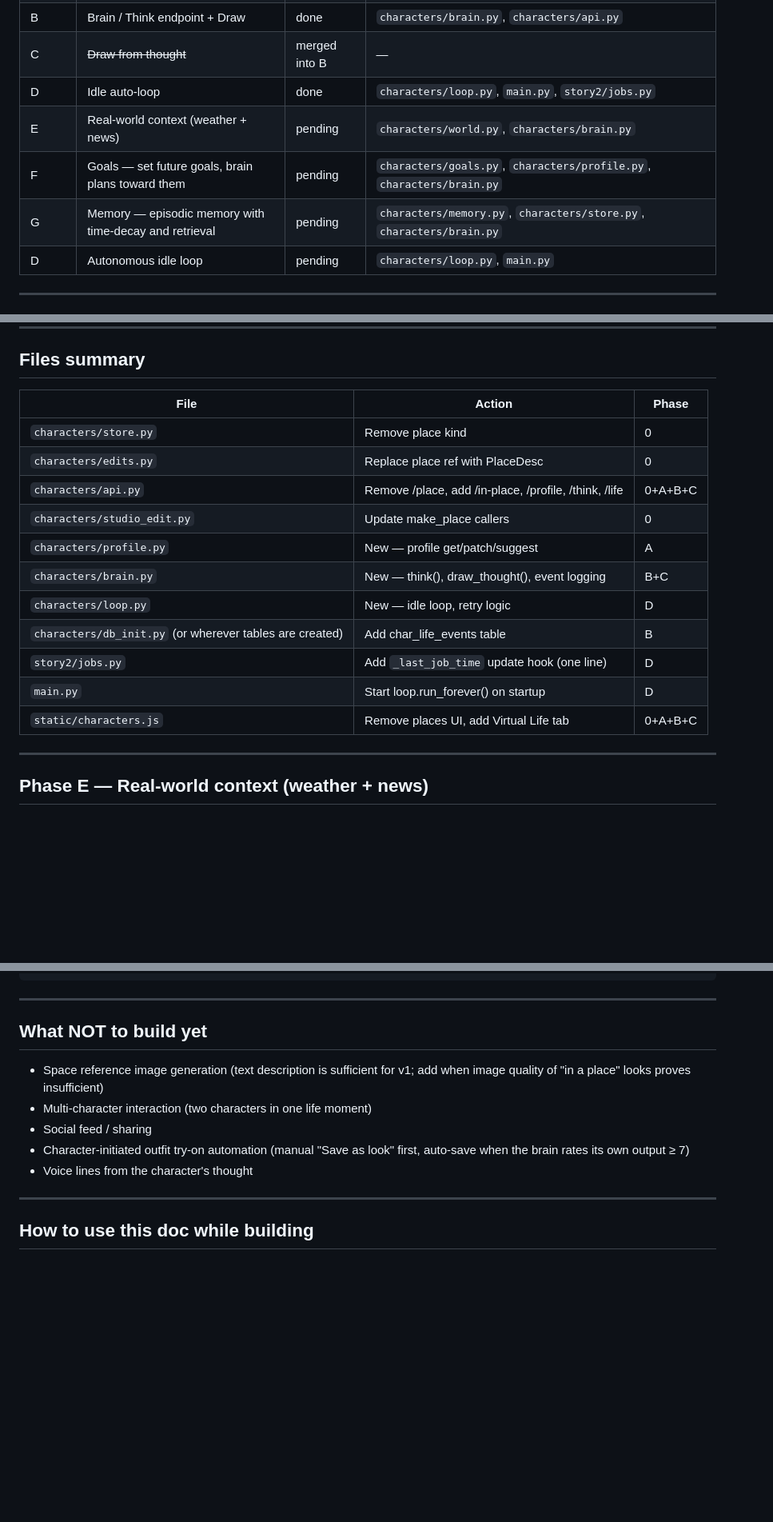
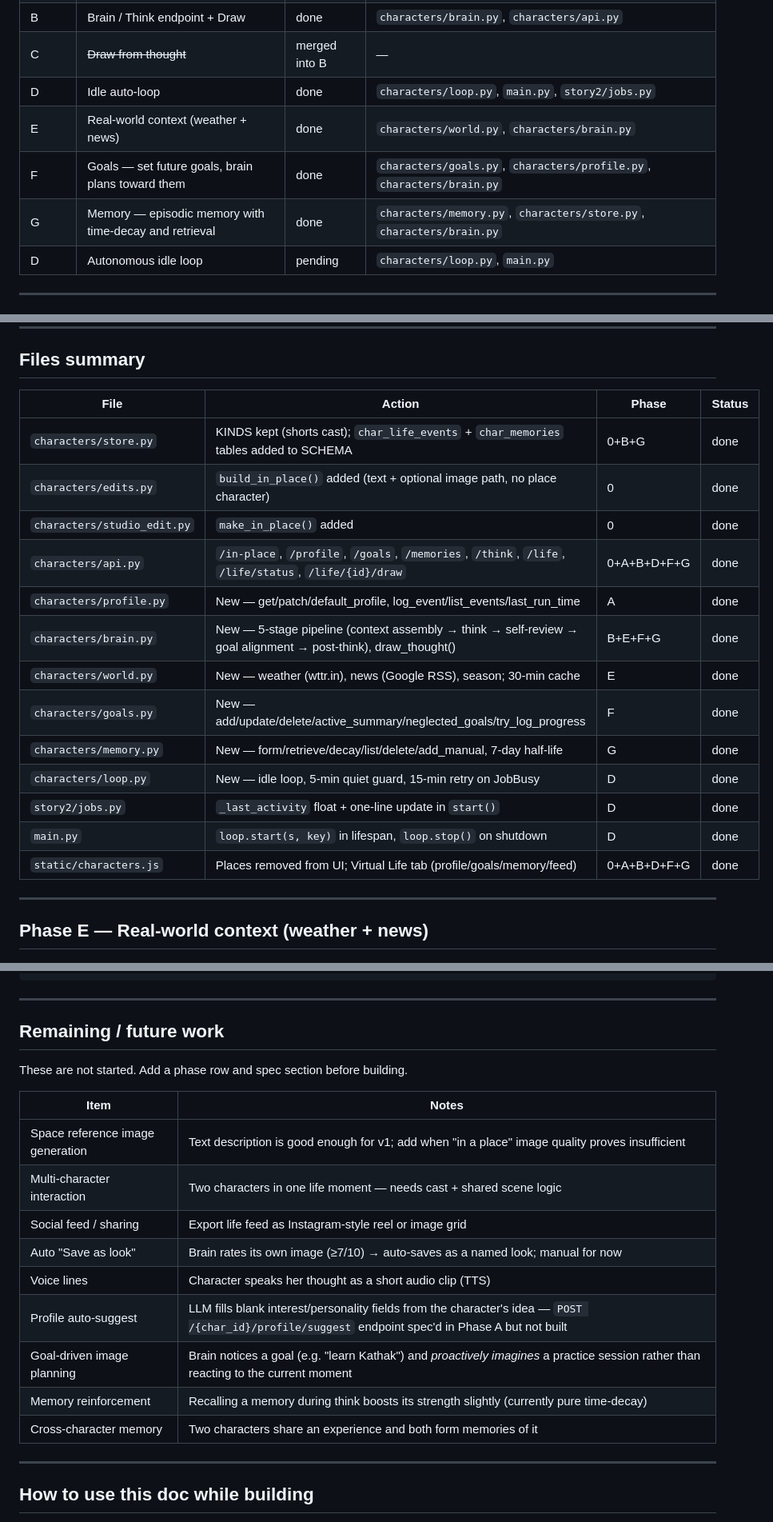
Before and after one commit to gaggid/yt-log, a Markdown page: docs/PLAN_virtual_life.md, 3 parts joined by grey strips. Shown at 80% size. Rendered like a GitHub page; blank space fills up the shorter version.

Commit message:
docs: update PLAN_virtual_life — mark all phases done, add build status table and remaining work

```diff
--- a/docs/PLAN_virtual_life.md
+++ b/docs/PLAN_virtual_life.md
@@ -29,9 +46,9 @@ image instead.
 | B | Brain / Think endpoint + Draw | done | `characters/brain.py`, `characters/api.py` |
 | C | ~~Draw from thought~~ | merged into B | — |
 | D | Idle auto-loop | done | `characters/loop.py`, `main.py`, `story2/jobs.py` |
-| E | Real-world context (weather + news) | pending | `characters/world.py`, `characters/brain.py` |
-| F | Goals — set future goals, brain plans toward them | pending | `characters/goals.py`, `characters/profile.py`, `characters/brain.py` |
-| G | Memory — episodic memory with time-decay and retrieval | pending | `characters/memory.py`, `characters/store.py`, `characters/brain.py` |
+| E | Real-world context (weather + news) | done | `characters/world.py`, `characters/brain.py` |
+| F | Goals — set future goals, brain plans toward them | done | `characters/goals.py`, `characters/profile.py`, `characters/brain.py` |
+| G | Memory — episodic memory with time-decay and retrieval | done | `characters/memory.py`, `characters/store.py`, `characters/brain.py` |
 | D | Autonomous idle loop | pending | `characters/loop.py`, `main.py` |
 
 ---
@@ -491,19 +508,21 @@ Each entry in the Life Feed:
 
 ## Files summary
 
-| File | Action | Phase |
-|------|--------|-------|
-| `characters/store.py` | Remove place kind | 0 |
-| `characters/edits.py` | Replace place ref with PlaceDesc | 0 |
-| `characters/api.py` | Remove /place, add /in-place, /profile, /think, /life | 0+A+B+C |
-| `characters/studio_edit.py` | Update make_place callers | 0 |
-| `characters/profile.py` | New — profile get/patch/suggest | A |
-| `characters/brain.py` | New — think(), draw_thought(), event logging | B+C |
-| `characters/loop.py` | New — idle loop, retry logic | D |
-| `characters/db_init.py` (or wherever tables are created) | Add char_life_events table | B |
-| `story2/jobs.py` | Add `_last_job_time` update hook (one line) | D |
-| `main.py` | Start loop.run_forever() on startup | D |
-| `static/characters.js` | Remove places UI, add Virtual Life tab | 0+A+B+C |
+| File | Action | Phase | Status |
+|------|--------|-------|--------|
+| `characters/store.py` | KINDS kept (shorts cast); `char_life_events` + `char_memories` tables added to SCHEMA | 0+B+G | done |
+| `characters/edits.py` | `build_in_place()` added (text + optional image path, no place character) | 0 | done |
+| `characters/studio_edit.py` | `make_in_place()` added | 0 | done |
+| `characters/api.py` | `/in-place`, `/profile`, `/goals`, `/memories`, `/think`, `/life`, `/life/status`, `/life/{id}/draw` | 0+A+B+D+F+G | done |
+| `characters/profile.py` | New — get/patch/default_profile, log_event/list_events/last_run_time | A | done |
+| `characters/brain.py` | New — 5-stage pipeline (context assembly → think → self-review → goal alignment → post-think), draw_thought() | B+E+F+G | done |
+| `characters/world.py` | New — weather (wttr.in), news (Google RSS), season; 30-min cache | E | done |
+| `characters/goals.py` | New — add/update/delete/active_summary/neglected_goals/try_log_progress | F | done |
+| `characters/memory.py` | New — form/retrieve/decay/list/delete/add_manual, 7-day half-life | G | done |
+| `characters/loop.py` | New — idle loop, 5-min quiet guard, 15-min retry on JobBusy | D | done |
+| `story2/jobs.py` | `_last_activity` float + one-line update in `start()` | D | done |
+| `main.py` | `loop.start(s, key)` in lifespan, `loop.stop()` on shutdown | D | done |
+| `static/characters.js` | Places removed from UI; Virtual Life tab (profile/goals/memory/feed) | 0+A+B+D+F+G | done |
 
 ---
 
@@ -767,15 +786,21 @@ class ThoughtRevised(M):
 
 ---
 
-## What NOT to build yet
+## Remaining / future work
 
-- Space reference image generation (text description is sufficient for v1;
-  add when image quality of "in a place" looks proves insufficient)
-- Multi-character interaction (two characters in one life moment)
-- Social feed / sharing
-- Character-initiated outfit try-on automation (manual "Save as look" first,
-  auto-save when the brain rates its own output ≥ 7)
-- Voice lines from the character's thought
+These are not started. Add a phase row and spec section before building.
+
+| Item | Notes |
+|------|-------|
+| Space reference image generation | Text description is good enough for v1; add when "in a place" image quality proves insufficient |
+| Multi-character interaction | Two characters in one life moment — needs cast + shared scene logic |
+| Social feed / sharing | Export life feed as Instagram-style reel or image grid |
+| Auto "Save as look" | Brain rates its own image (≥7/10) → auto-saves as a named look; manual for now |
+| Voice lines | Character speaks her thought as a short audio clip (TTS) |
+| Profile auto-suggest | LLM fills blank interest/personality fields from the character's idea — `POST /{char_id}/profile/suggest` endpoint spec'd in Phase A but not built |
+| Goal-driven image planning | Brain notices a goal (e.g. "learn Kathak") and *proactively imagines* a practice session rather than reacting to the current moment |
+| Memory reinforcement | Recalling a memory during think boosts its strength slightly (currently pure time-decay) |
+| Cross-character memory | Two characters share an experience and both form memories of it |
 
 ---
 
```
Also changed, not shown: other parts of docs/PLAN_virtual_life.md (+17 -0 lines).
